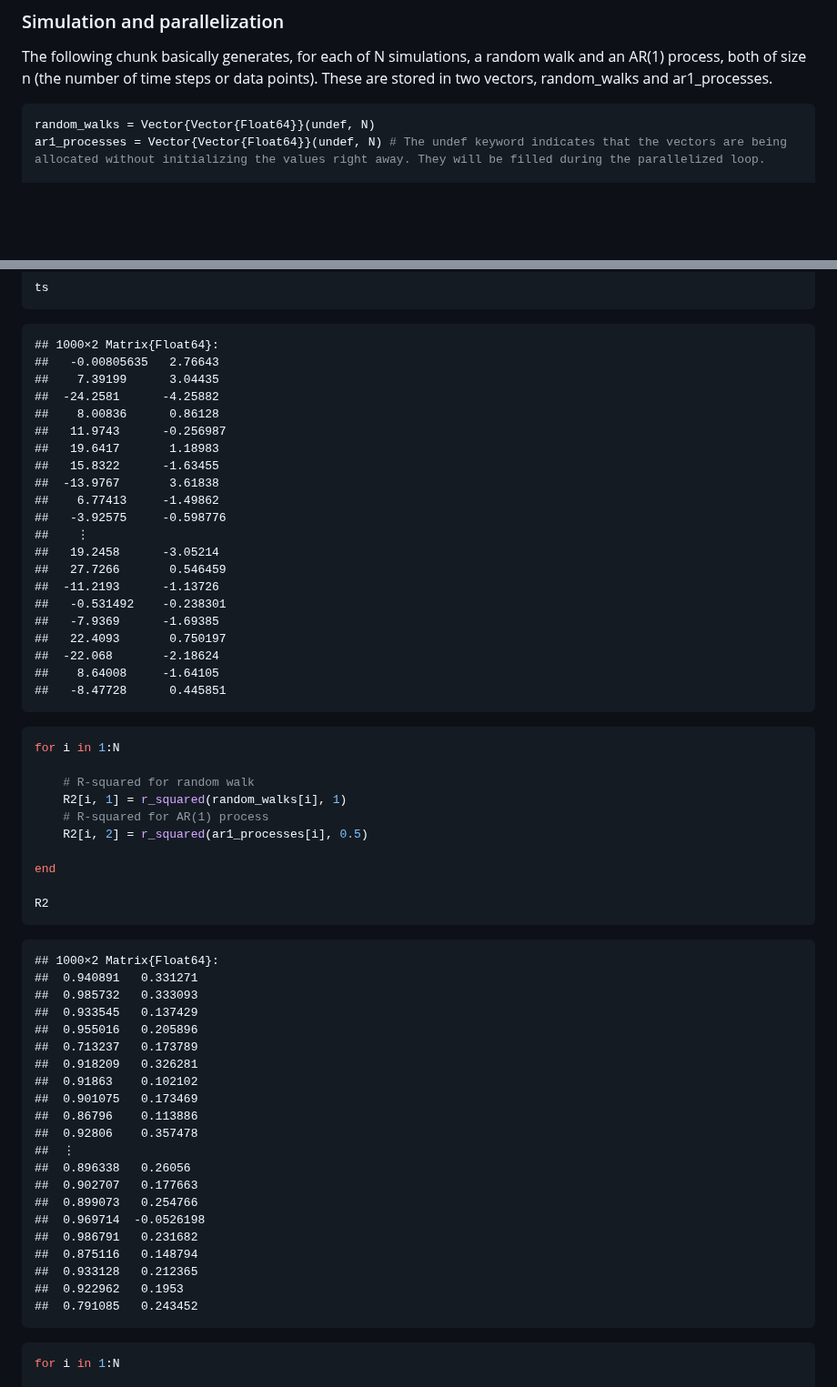
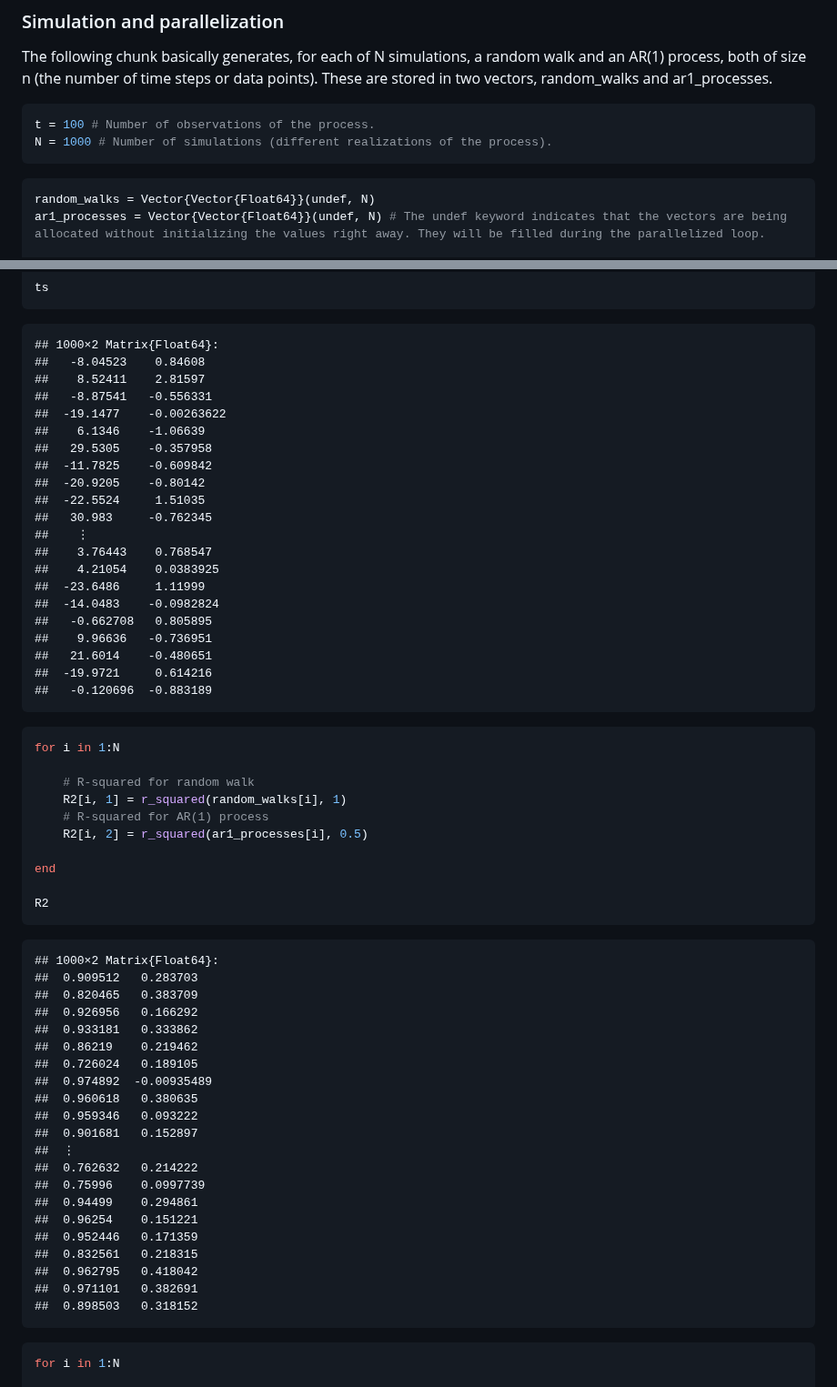
Before and after one commit to CPequeno/Time-Series, a Markdown page: Ergodicity.md, 2 parts joined by grey strips. Shown at 91% size. Drawn GitHub-style; blank space fills up the shorter version.

Commit message:
Updated Ergodicity.md with new content

````diff
--- a/Ergodicity.md
+++ b/Ergodicity.md
@@ -153,6 +134,12 @@ Note that, for the random walk process, $E[X_t] = X_{t-1}$, so the mean is far f
 ### Simulation and parallelization
 
 The following chunk basically generates, for each of N simulations, a random walk and an AR(1) process, both of size n (the number of time steps or data points). These are stored in two vectors, random_walks and ar1_processes.
+
+
+```julia
+t = 100 # Number of observations of the process.
+N = 1000 # Number of simulations (different realizations of the process).
+```
 
 
 ```julia
@@ -339,26 +326,26 @@ ts
 
 ```
 ## 1000×2 Matrix{Float64}:
-##   -0.00805635   2.76643
-##    7.39199      3.04435
-##  -24.2581      -4.25882
-##    8.00836      0.86128
-##   11.9743      -0.256987
-##   19.6417       1.18983
-##   15.8322      -1.63455
-##  -13.9767       3.61838
-##    6.77413     -1.49862
-##   -3.92575     -0.598776
+##   -8.04523    0.84608
+##    8.52411    2.81597
+##   -8.87541   -0.556331
+##  -19.1477    -0.00263622
+##    6.1346    -1.06639
+##   29.5305    -0.357958
+##  -11.7825    -0.609842
+##  -20.9205    -0.80142
+##  -22.5524     1.51035
+##   30.983     -0.762345
 ##    ⋮
-##   19.2458      -3.05214
-##   27.7266       0.546459
-##  -11.2193      -1.13726
-##   -0.531492    -0.238301
-##   -7.9369      -1.69385
-##   22.4093       0.750197
-##  -22.068       -2.18624
-##    8.64008     -1.64105
-##   -8.47728      0.445851
+##    3.76443    0.768547
+##    4.21054    0.0383925
+##  -23.6486     1.11999
+##  -14.0483    -0.0982824
+##   -0.662708   0.805895
+##    9.96636   -0.736951
+##   21.6014    -0.480651
+##  -19.9721     0.614216
+##   -0.120696  -0.883189
 ```
 
 
@@ -377,26 +364,26 @@ R2
 
 ```
 ## 1000×2 Matrix{Float64}:
-##  0.940891   0.331271
-##  0.985732   0.333093
-##  0.933545   0.137429
-##  0.955016   0.205896
-##  0.713237   0.173789
-##  0.918209   0.326281
-##  0.91863    0.102102
-##  0.901075   0.173469
-##  0.86796    0.113886
-##  0.92806    0.357478
+##  0.909512   0.283703
+##  0.820465   0.383709
+##  0.926956   0.166292
+##  0.933181   0.333862
+##  0.86219    0.219462
+##  0.726024   0.189105
+##  0.974892  -0.00935489
+##  0.960618   0.380635
+##  0.959346   0.093222
+##  0.901681   0.152897
 ##  ⋮
-##  0.896338   0.26056
-##  0.902707   0.177663
-##  0.899073   0.254766
-##  0.969714  -0.0526198
-##  0.986791   0.231682
-##  0.875116   0.148794
-##  0.933128   0.212365
-##  0.922962   0.1953
-##  0.791085   0.243452
+##  0.762632   0.214222
+##  0.75996    0.0997739
+##  0.94499    0.294861
+##  0.96254    0.151221
+##  0.952446   0.171359
+##  0.832561   0.218315
+##  0.962795   0.418042
+##  0.971101   0.382691
+##  0.898503   0.318152
 ```
 
 
````
Also changed, not shown: other parts of Ergodicity.md (+16 -35 lines).
